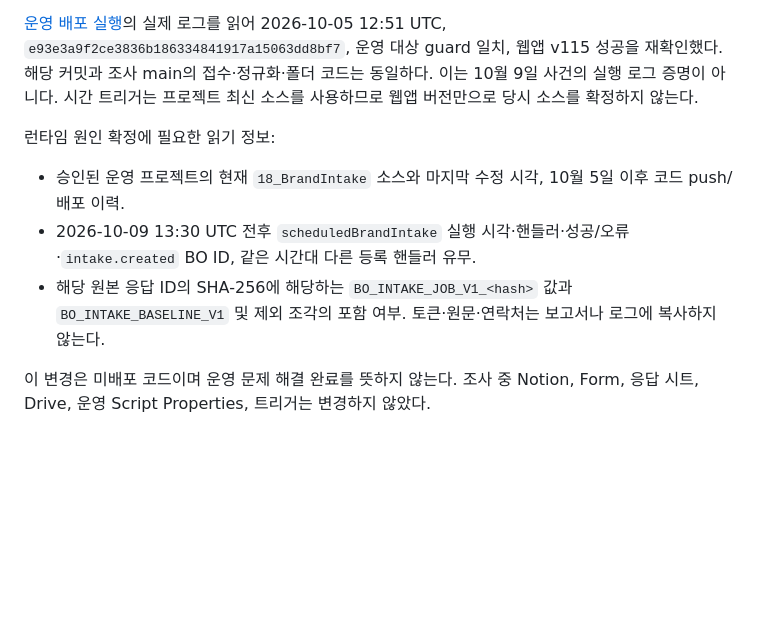
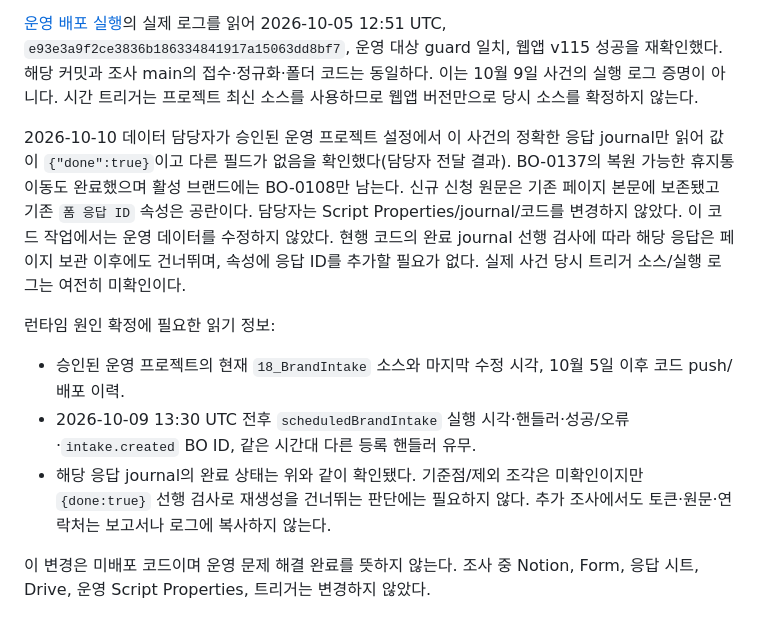
Before and after one commit to beautyora/beautyora-operations-center, a Markdown page: docs/BRAND_INTAKE_IDENTITY.md, the part around the change. Drawn GitHub-style; blank space fills up the shorter version.

Commit message:
docs: record verified completed journal and duplicate archival

```diff
--- a/docs/BRAND_INTAKE_IDENTITY.md
+++ b/docs/BRAND_INTAKE_IDENTITY.md
@@ -6,11 +6,13 @@
 
 [운영 배포 실행](https://github.com/beautyora/beautyora-operations-center/actions/runs/37312387026)의 실제 로그를 읽어 2026-10-05 12:51 UTC, `e93e3a9f2ce3836b186334841917a15063dd8bf7`, 운영 대상 guard 일치, 웹앱 v115 성공을 재확인했다. 해당 커밋과 조사 main의 접수·정규화·폴더 코드는 동일하다. 이는 10월 9일 사건의 실행 로그 증명이 아니다. 시간 트리거는 프로젝트 최신 소스를 사용하므로 웹앱 버전만으로 당시 소스를 확정하지 않는다.
 
+2026-10-10 데이터 담당자가 승인된 운영 프로젝트 설정에서 이 사건의 정확한 응답 journal만 읽어 값이 `{"done":true}`이고 다른 필드가 없음을 확인했다(담당자 전달 결과). BO-0137의 복원 가능한 휴지통 이동도 완료했으며 활성 브랜드에는 BO-0108만 남는다. 신규 신청 원문은 기존 페이지 본문에 보존됐고 기존 `폼 응답 ID` 속성은 공란이다. 담당자는 Script Properties/journal/코드를 변경하지 않았다. 이 코드 작업에서는 운영 데이터를 수정하지 않았다. 현행 코드의 완료 journal 선행 검사에 따라 해당 응답은 페이지 보관 이후에도 건너뛰며, 속성에 응답 ID를 추가할 필요가 없다. 실제 사건 당시 트리거 소스/실행 로그는 여전히 미확인이다.
+
 런타임 원인 확정에 필요한 읽기 정보:
 
 - 승인된 운영 프로젝트의 현재 `18_BrandIntake` 소스와 마지막 수정 시각, 10월 5일 이후 코드 push/배포 이력.
 - 2026-10-09 13:30 UTC 전후 `scheduledBrandIntake` 실행 시각·핸들러·성공/오류·`intake.created` BO ID, 같은 시간대 다른 등록 핸들러 유무.
-- 해당 원본 응답 ID의 SHA-256에 해당하는 `BO_INTAKE_JOB_V1_<hash>` 값과 `BO_INTAKE_BASELINE_V1` 및 제외 조각의 포함 여부. 토큰·원문·연락처는 보고서나 로그에 복사하지 않는다.
+- 해당 응답 journal의 완료 상태는 위와 같이 확인됐다. 기준점/제외 조각은 미확인이지만 `{done:true}` 선행 검사로 재생성을 건너뛰는 판단에는 필요하지 않다. 추가 조사에서도 토큰·원문·연락처는 보고서나 로그에 복사하지 않는다.
 
 이 변경은 미배포 코드이며 운영 문제 해결 완료를 뜻하지 않는다. 조사 중 Notion, Form, 응답 시트, Drive, 운영 Script Properties, 트리거는 변경하지 않았다.
 
```
Also changed, not shown: docs/CURRENT_STATE.md (+2 -1 lines).
